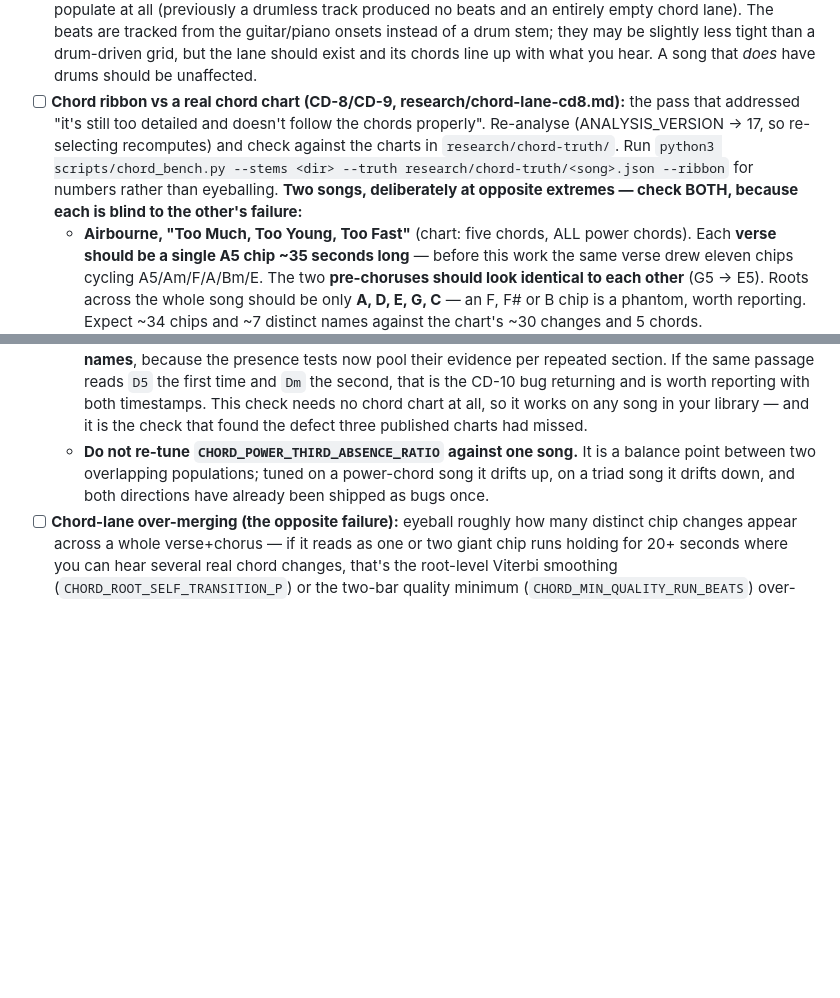
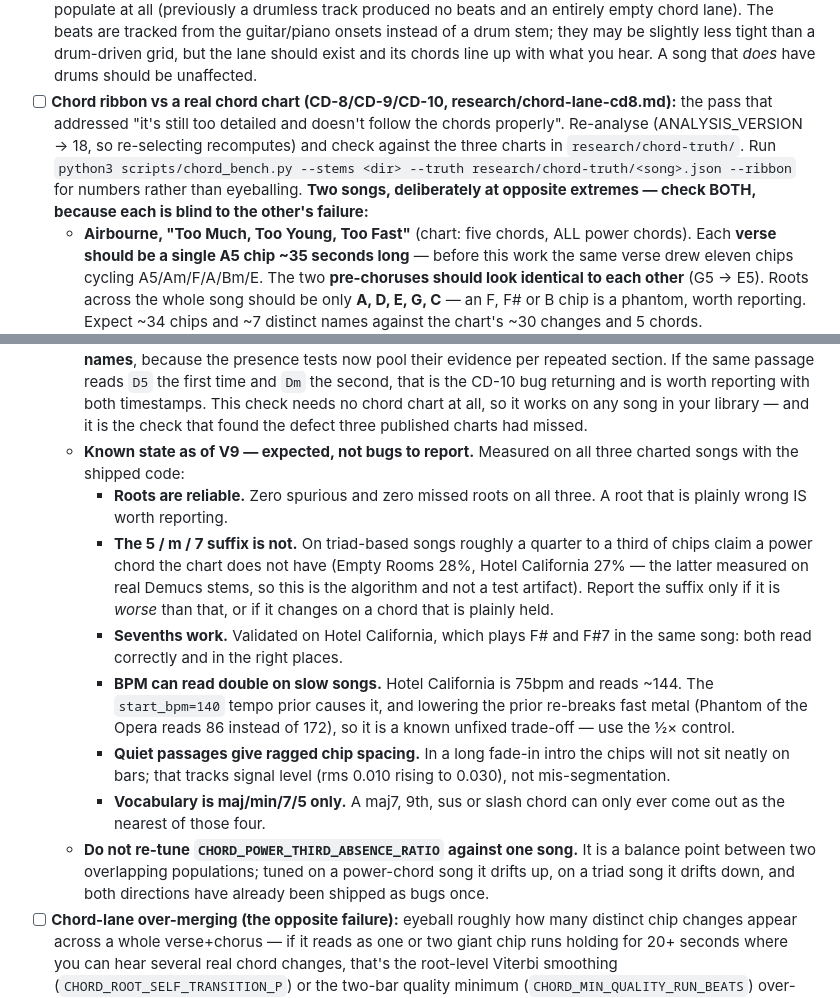
Before and after one commit to chillax7/Guitar-studio, a Markdown page: TEST-PLAN.md, 2 parts joined by grey strips. Drawn GitHub-style; blank space fills up the shorter version.

Commit message:
Test plan: correct the chord-ribbon item and record V9's known state
The item still said ANALYSIS_VERSION 17 and "two songs"; it is 18 and there
are three charts now.

Adds a short "known state as of V9" block so a tester can tell an expected
limitation from a real regression without reading the research doc:

  - roots are reliable (zero spurious/missed on all three charted songs), so
    a plainly wrong root IS worth reporting
  - the 5/m/7 suffix is not: about a quarter to a third of chips on
    triad-based songs claim a power chord the chart lacks (Empty Rooms 28%,
    Hotel California 27% — the latter on real Demucs stems, so this is the
    algorithm rather than a test artifact)
  - sevenths do work, validated on a song that plays F# and F#7
  - BPM can read double on slow songs, a known unfixed trade-off with the
    tempo prior fast metal needs
  - quiet passages give ragged chip spacing, tracking signal level
  - the vocabulary is maj/min/7/5 only, so extended chords approximate

Docs only.

Co-Authored-By: Claude Opus 5 <noreply@anthropic.com>
Claude-Session: https://claude.ai/code/session_011dt3KPhL8fJMToEHU8Pi4m

```diff
--- a/TEST-PLAN.md
+++ b/TEST-PLAN.md
@@ -96,11 +96,18 @@ exhaustive top-to-bottom playthrough of the entire app in one sitting
 - [ ] **Fast power-chord punk + key ambiguity honesty ("Holiday" — Green Day):** the "back to rock" regression check — confirm the acoustic-focused work did NOT break the app's home turf. On a fast (~145bpm) distorted power-chord song, verify: the chords still read as **power chords ("5")** (e.g. F5/Ab5/Eb5/Bb5 — the app names pitches with sharps, so Ab/Eb/Bb show as G#/D#/A#), the tempo tracks correctly (no half/double-time), and the roots are right. Key detection has a genuine limitation here to be aware of, *not* a bug to report: a song built only from power chords has no thirds, so its pitch content fits several related keys (F minor vs its Ab/Eb-major neighbours) almost equally — the app now reports **low confidence** on such keys (a much smaller number than on a chord-rich song like Hotel California) precisely to flag "I'm not sure, check this". If the detected key of a power-chord song looks wrong, that low confidence is the app being honest; set it with the manual key-correction control. Requires re-separating (ANALYSIS_VERSION → 15).
 - [ ] **Two-chord vamp + jangle timbre (third acoustic case, "That's Entertainment" — The Jam):** a mostly-two-chord major vamp on bright double-tracked 12-string acoustic, largely drumless. This one is a *validation* (it already passed synthetically with no code change — the non-bass-quality fix generalizes to jangly acoustic without over-correcting). Confirm on the real song: the two vamp chords stay **two distinct major chords** (not merged into one long chip, not power chords, not minor), the 12-string octave-doubling/detune doesn't smear them, and it works drumless. Two known nuances, *not* bugs to report: (a) on a very repetitive equal two-chord (I–IV) song the detected **key can pick the wrong one of the two** (equal root time = ambiguous tonic — use the manual key-correction control); (b) **section detection is rougher on low-contrast songs** like this (verse vs refrain differ only subtly), so expect fewer/looser section boundaries than on a song with an obvious verse/chorus jump — that's the documented first-cut limitation, not new breakage. Note that this song is usually played **capo'd**: the app detects *sounding* pitch, so the chord names will be the capo'd ones, not the open-shape names you fret.
 - [ ] **Drumless / acoustic chord lane (BT-02 fallback):** on a song with **no drums** — a fingerpicked acoustic piece, a hymn, or the drum-free intro of a fuller song — confirm the chord ribbon and beat grid now populate at all (previously a drumless track produced no beats and an entirely empty chord lane). The beats are tracked from the guitar/piano onsets instead of a drum stem; they may be slightly less tight than a drum-driven grid, but the lane should exist and its chords line up with what you hear. A song that *does* have drums should be unaffected.
-- [ ] **Chord ribbon vs a real chord chart (CD-8/CD-9, research/chord-lane-cd8.md):** the pass that addressed "it's still too detailed and doesn't follow the chords properly". Re-analyse (ANALYSIS_VERSION → 17, so re-selecting recomputes) and check against the charts in `research/chord-truth/`. Run `python3 scripts/chord_bench.py --stems <dir> --truth research/chord-truth/<song>.json --ribbon` for numbers rather than eyeballing. **Two songs, deliberately at opposite extremes — check BOTH, because each is blind to the other's failure:**
+- [ ] **Chord ribbon vs a real chord chart (CD-8/CD-9/CD-10, research/chord-lane-cd8.md):** the pass that addressed "it's still too detailed and doesn't follow the chords properly". Re-analyse (ANALYSIS_VERSION → 18, so re-selecting recomputes) and check against the three charts in `research/chord-truth/`. Run `python3 scripts/chord_bench.py --stems <dir> --truth research/chord-truth/<song>.json --ribbon` for numbers rather than eyeballing. **Two songs, deliberately at opposite extremes — check BOTH, because each is blind to the other's failure:**
   - **Airbourne, "Too Much, Too Young, Too Fast"** (chart: five chords, ALL power chords). Each **verse should be a single A5 chip ~35 seconds long** — before this work the same verse drew eleven chips cycling A5/Am/F/A/Bm/E. The two **pre-choruses should look identical to each other** (G5 → E5). Roots across the whole song should be only **A, D, E, G, C** — an F, F# or B chip is a phantom, worth reporting. Expect ~34 chips and ~7 distinct names against the chart's ~30 changes and 5 chords.
   - **Gary Moore, "Empty Rooms"** (chart: key Dm, thirteen shapes, **ZERO power chords**). This is the counterweight, and the one with a **known outstanding error**: roughly a third of its chips still read as power chords (**A5/D5/G5/C5/F5**) where the chart says plain triads. That is documented, not new — report it only if it gets *worse* than about a third, or if the roots (D, C, A#, F, G, A, E) stop being right. The verses should read around **Dm** and **C**, the chorus around **C / Gm / A# / Dm**.
   - **The general behaviour both bought:** a chord that holds should be **one chip that says one thing**. If you see the *same root* flipping label (A5 → A → Am → A7) while the music sits on one unchanging chord, that is the exact bug these passes removed — a regression worth reporting with the timestamp.
   - **Repeats must agree with themselves (CD-10).** Find any section that comes round twice — both verses, both choruses — and compare the ribbon over each. They should carry the **same chord names**, because the presence tests now pool their evidence per repeated section. If the same passage reads `D5` the first time and `Dm` the second, that is the CD-10 bug returning and is worth reporting with both timestamps. This check needs no chord chart at all, so it works on any song in your library — and it is the check that found the defect three published charts had missed.
+  - **Known state as of V9 — expected, not bugs to report.** Measured on all three charted songs with the shipped code:
+    - **Roots are reliable.** Zero spurious and zero missed roots on all three. A root that is plainly wrong IS worth reporting.
+    - **The 5 / m / 7 suffix is not.** On triad-based songs roughly a quarter to a third of chips claim a power chord the chart does not have (Empty Rooms 28%, Hotel California 27% — the latter measured on real Demucs stems, so this is the algorithm and not a test artifact). Report the suffix only if it is *worse* than that, or if it changes on a chord that is plainly held.
+    - **Sevenths work.** Validated on Hotel California, which plays F# and F#7 in the same song: both read correctly and in the right places.
+    - **BPM can read double on slow songs.** Hotel California is 75bpm and reads ~144. The `start_bpm=140` tempo prior causes it, and lowering the prior re-breaks fast metal (Phantom of the Opera reads 86 instead of 172), so it is a known unfixed trade-off — use the ½× control.
+    - **Quiet passages give ragged chip spacing.** In a long fade-in intro the chips will not sit neatly on bars; that tracks signal level (rms 0.010 rising to 0.030), not mis-segmentation.
+    - **Vocabulary is maj/min/7/5 only.** A maj7, 9th, sus or slash chord can only ever come out as the nearest of those four.
   - **Do not re-tune `CHORD_POWER_THIRD_ABSENCE_RATIO` against one song.** It is a balance point between two overlapping populations; tuned on a power-chord song it drifts up, on a triad song it drifts down, and both directions have already been shipped as bugs once.
 - [ ] **Chord-lane over-merging (the opposite failure):** eyeball roughly how many distinct chip changes appear across a whole verse+chorus — if it reads as one or two giant chip runs holding for 20+ seconds where you can hear several real chord changes, that's the root-level Viterbi smoothing (`CHORD_ROOT_SELF_TRANSITION_P`) or the two-bar quality minimum (`CHORD_MIN_QUALITY_RUN_BEATS`) over-merging, and worth reporting with an approximate real chord-change count. One known, accepted case: a song that alternates **major and minor on the same root every two bars** will under-segment (both names appear, but some alternations merge) — that's the documented price of the flicker fix, not a new bug. Note: on "Too Much, Too Young, Too Fast" specifically, its verses genuinely do hold one A5 for 8 full lines per the chord chart — a long stable run there is expected, not a bug; judge density against a song's actual chord chart where one exists, not by ear-feel alone. AI Lab's Follow mode has nothing to move between if the lane itself has been over-merged into one region, so a "Follow doesn't seem to follow" report and an over-static chord lane report likely share this one root cause.
 - [ ] **Finer nudge:** Alt+←/→ moves the playhead in ~100ms steps (Shift+←/→ still does 5s).
```
